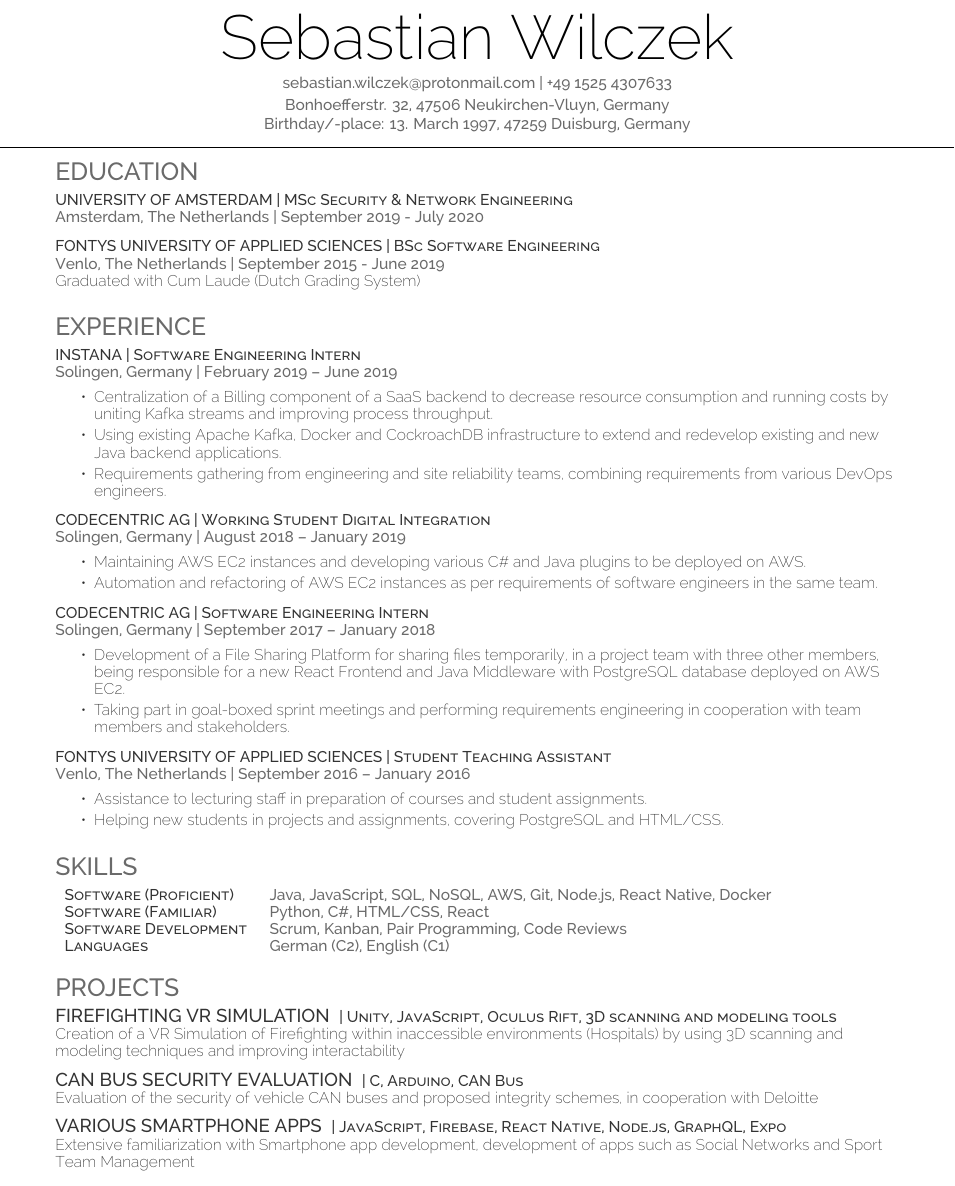
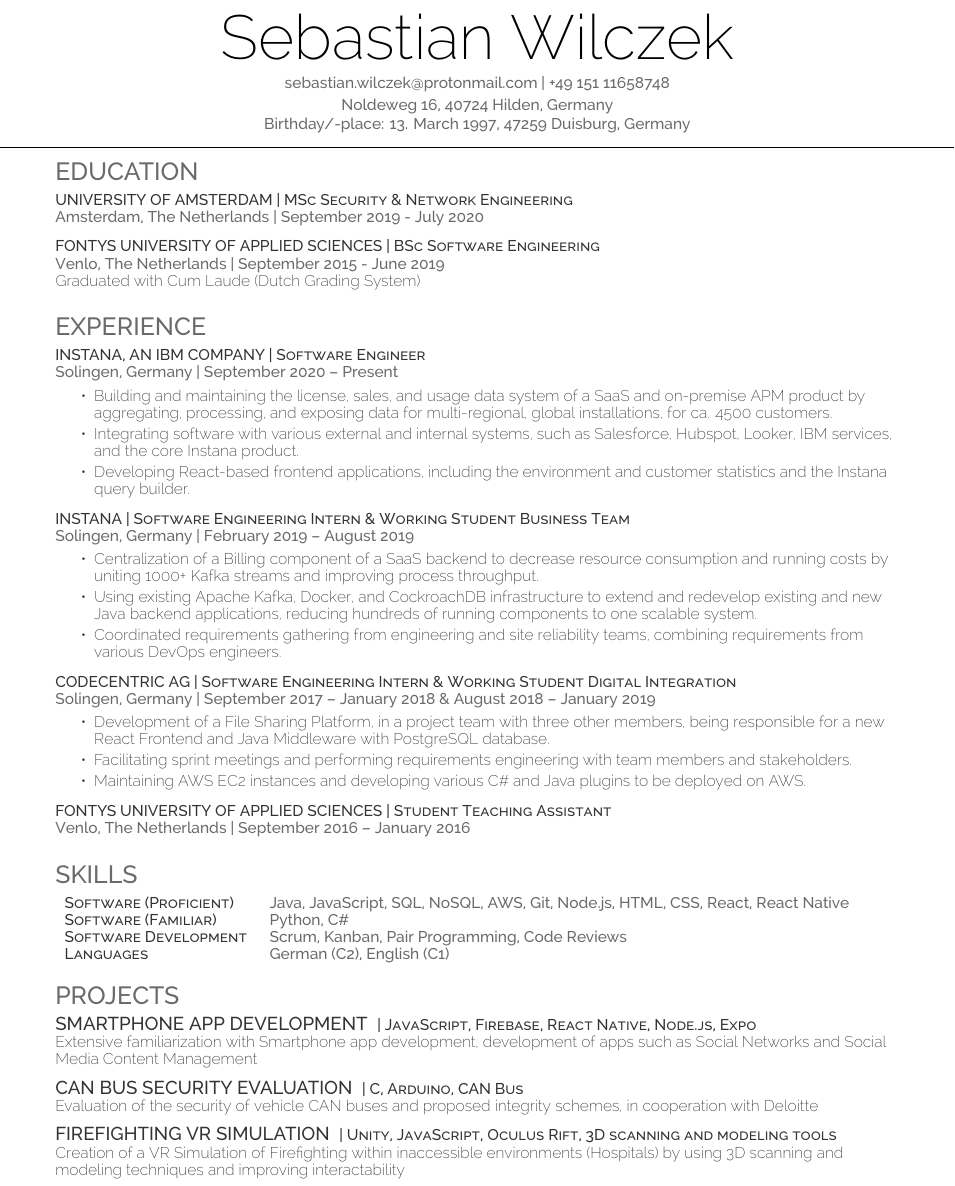
Before and after one commit to sebastianwilczek/Resume, a LaTeX CV (resume.tex): part of the page, cut so that both start at the same text. Compiled offline with XeLaTeX.

Commit message:
Updates from Overleaf

```diff
--- a/resume.tex
+++ b/resume.tex
@@ -6,7 +6,7 @@
 %     Profile
 %
 %%%%%%%%%%%%%%%%%%%%%%%%%%%%%%%%%%%%%%
-\namesection{Sebastian}{Wilczek}{sebastian.wilczek@protonmail.com | +49 1525 4307633 \\ Bonhoefferstr. 32, 47506 Neukirchen-Vluyn, Germany \\ Birthday/-place: 13. March 1997, 47259 Duisburg, Germany}
+\namesection{Sebastian}{Wilczek}{sebastian.wilczek@protonmail.com | +49 151 11658748 \\ Noldeweg 16, 40724 Hilden, Germany \\ Birthday/-place: 13. March 1997, 47259 Duisburg, Germany}
 
 
 %%%%%%%%%%%%%%%%%%%%%%%%%%%%%%%%%%%%%%
@@ -35,36 +35,32 @@
 %%%%%%%%%%%%%%%%%%%%%%%%%%%%%%%%%%%%%%
 \section{Experience}
 
-\runsubsection{Instana}\descript{| Software Engineering Intern}\\ \location{Solingen, Germany | February 2019 – June 2019}
+\runsubsection{Instana, an IBM company}\descript{| Software Engineer}\\ \location{Solingen, Germany | September 2020 – Present}
 \begin{tightemize}
-	\item Centralization of a Billing component of a SaaS backend to decrease resource consumption and running costs by uniting Kafka streams and improving process throughput.
-	\item Using existing Apache Kafka, Docker and CockroachDB infrastructure to extend and redevelop existing and new Java backend applications.
-	\item Requirements gathering from engineering and site reliability teams, combining requirements from various DevOps engineers.
+	\item Building and maintaining the license, sales, and usage data system of a SaaS and on-premise APM product by aggregating, processing, and exposing data for multi-regional, global installations, for ca. 4500 customers.
+	\item Integrating software with various external and internal systems, such as Salesforce, Hubspot, Looker, IBM services, and the core Instana product.
+	\item Developing React-based frontend applications, including the environment and customer statistics and the Instana query builder.
+\end{tightemize}
+
+\sectionsep\runsubsection{Instana}\descript{| Software Engineering Intern \& Working Student Business Team}\\ \location{Solingen, Germany | February 2019 – August 2019}
+\begin{tightemize}
+	\item Centralization of a Billing component of a SaaS backend to decrease resource consumption and running costs by uniting 1000+ Kafka streams and improving process throughput.
+	\item Using existing Apache Kafka, Docker, and CockroachDB infrastructure to extend and redevelop existing and new Java backend applications, reducing hundreds of running components to one scalable system.
+	\item Coordinated requirements gathering from engineering and site reliability teams, combining requirements from various DevOps engineers.
 \end{tightemize}
 
 \sectionsep
 
-\runsubsection{codecentric AG}\descript{| Working Student Digital Integration}\\ \location{Solingen, Germany | August 2018 – January 2019}
+\runsubsection{codecentric AG}\descript{| Software Engineering Intern \& Working Student Digital Integration}\\ \location{Solingen, Germany | September 2017 – January 2018 \& August 2018 – January 2019}
 \begin{tightemize}
+	\item Development of a File Sharing Platform, in a project team with three other members, being responsible for a new React Frontend and Java Middleware with PostgreSQL database.
+	\item Facilitating sprint meetings and performing requirements engineering with team members and stakeholders.
 	\item Maintaining AWS EC2 instances and developing various C\# and Java plugins to be deployed on AWS.
-	\item Automation and refactoring of AWS EC2 instances as per requirements of software engineers in the same team.
-\end{tightemize}
-
-\sectionsep
-
-\runsubsection{codecentric AG}\descript{| Software Engineering Intern}\\ \location{Solingen, Germany | September 2017 – January 2018}
-\begin{tightemize}
-	\item Development of a File Sharing Platform for sharing files temporarily, in a project team with three other members, being responsible for a new React Frontend and Java Middleware with PostgreSQL database deployed on AWS EC2.
-	\item Taking part in goal-boxed sprint meetings and performing requirements engineering in cooperation with team members and stakeholders.
 \end{tightemize}
 
 \sectionsep
 
 \runsubsection{Fontys University of Applied Sciences}\descript{| Student Teaching Assistant}\\ \location{Venlo, The Netherlands | September 2016 – January 2016}
-\begin{tightemize}
-	\item Assistance to lecturing staff in preparation of courses and student assignments.
-	\item Helping new students in projects and assignments, covering PostgreSQL and HTML/CSS.
-\end{tightemize}
 
 \sectionsep
 
@@ -78,8 +74,8 @@
 \section{Skills}
 \raggedright
 \begin{tabular}{ l l }
-	\descript{Software (Proficient)} & {\location{Java, JavaScript, SQL, NoSQL, AWS, Git, Node.js, React Native, Docker}} \\
-	\descript{Software (Familiar)}   & {\location{Python, C\#, HTML/CSS, React}}                                   \\
+	\descript{Software (Proficient)} & {\location{Java, JavaScript, SQL, NoSQL, AWS, Git, Node.js, HTML, CSS, React, React Native}} \\
+	\descript{Software (Familiar)}   & {\location{Python, C\#}}                                   \\
 	\descript{Software Development}   & {\location{Scrum, Kanban, Pair Programming, Code Reviews}}                                   \\
 	\descript{Languages}   & {\location{German (C2), English (C1)}}                                   \\
 \end{tabular}
@@ -93,9 +89,9 @@
 \raggedright
 
 
-\runsubsection{\large{Firefighting VR Simulation}}
-\descript{| Unity, JavaScript, Oculus Rift, 3D scanning and modeling tools}\\
-Creation of a VR Simulation of Firefighting within inaccessible environments (Hospitals) by using 3D scanning and modeling techniques and improving interactability\\
+\runsubsection{\large{Smartphone app development}}
+\descript{| JavaScript, Firebase, React Native, Node.js, Expo}\\
+Extensive familiarization with Smartphone app development, development of apps such as Social Networks and Social Media Content Management\\
 \sectionsep
 
 
@@ -105,9 +101,9 @@
 \sectionsep
 
 
-\runsubsection{\large{Various smartphone apps}}
-\descript{| JavaScript, Firebase, React Native, Node.js, GraphQL, Expo}\\
-Extensive familiarization with Smartphone app development, development of apps such as Social Networks and Sport Team Management\\
+\runsubsection{\large{Firefighting VR Simulation}}
+\descript{| Unity, JavaScript, Oculus Rift, 3D scanning and modeling tools}\\
+Creation of a VR Simulation of Firefighting within inaccessible environments (Hospitals) by using 3D scanning and modeling techniques and improving interactability\\
 \sectionsep
 
 \end{document}
```
